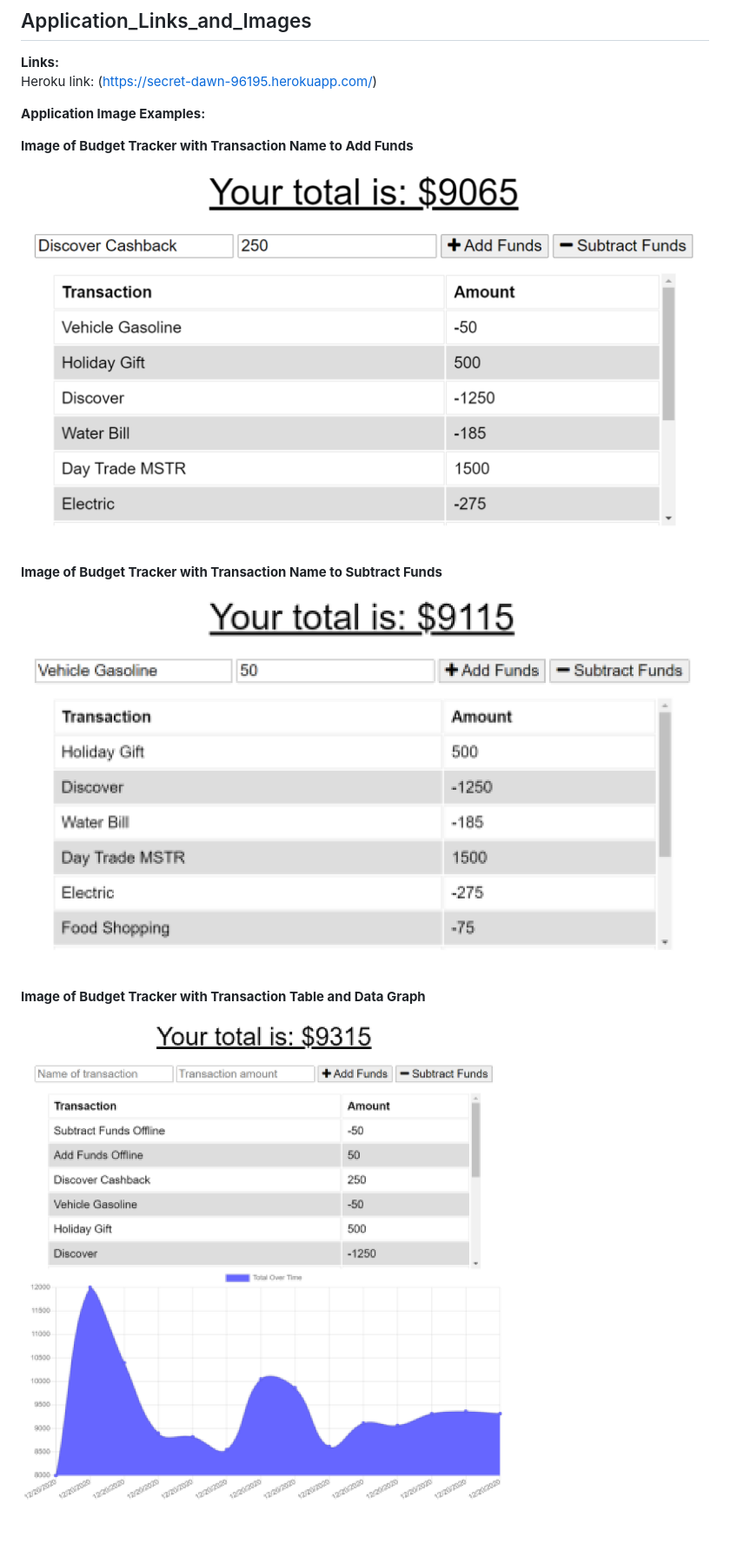
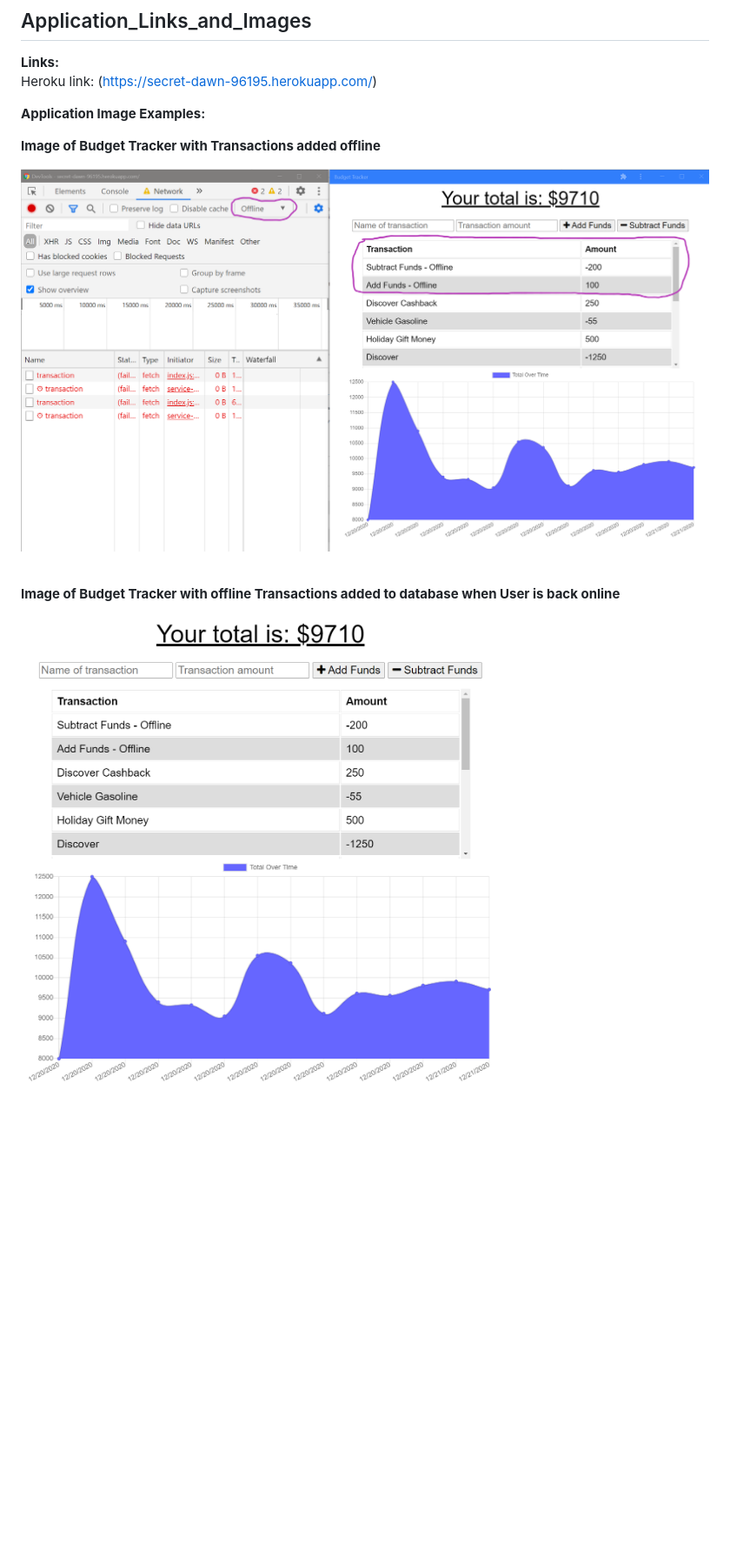
Before and after one commit to ed-sivick/18-online-offline_budget_tracker, a Markdown page: README.md, the part around the change printed below. Shown: that part at 87% size. Rendered like a GitHub page; pictures changed too: public/images/budget1.png (deleted), public/images/budgetadd1.png (deleted), public/images/budgetsub1.png (deleted); blank space fills up the shorter version.

Commit message:
update README content and images

```diff
--- a/README.md
+++ b/README.md
@@ -62,17 +64,12 @@ ___
 Heroku link: (https://secret-dawn-96195.herokuapp.com/)
 
 **Application Image Examples:**
-<p><strong>Image of Budget Tracker with Transaction Name to Add Funds</strong></p>
+<p><strong>Image of Budget Tracker with Transactions added offline</strong></p>
 <p align="left">
-  <img src="public/images/budgetadd1.png" width="800" title="Image of Budget Tracker with Transaction Name to Add Funds" alt="Image of Budget Tracker with Transaction Name to Add Funds">
+  <img src="public/images/transaction-offline1.png" width="800" title="Image of Budget Tracker with Transactions added offline" alt="Image of Budget Tracker with Transactions added offline">
   </p><br>
 
-<p><strong>Image of Budget Tracker with Transaction Name to Subtract Funds</strong></p>
+<p><strong>Image of Budget Tracker with offline Transactions added to database when User is back online</strong></p>
 <p align="left">
-  <img src="public/images/budgetsub1.png" width="800" title="Image of Budget Tracker with Transaction Name to Subtract Funds" alt="Image of Budget Tracker with Transaction Name to Subtract Funds">
+  <img src="public/images/transaction-online1.png" width="800" title="Image of Budget Tracker with offline Transactions added to database when User is back online" alt="Image of Budget Tracker with offline Transactions added to database when User is back online">
   </p><br>
-
-<p><strong>Image of Budget Tracker with Transaction Table and Data Graph</strong></p>
-<p align="left">
-  <img src="public/images/budget1.png" width="800" title="Image of Budget Tracker with Transaction Table and Data Graph" alt="Image of Budget Tracker with Transaction Table and Data Graph">
-  </p><br>
```
Also changed, not shown: other parts of README.md (+2 -0 lines).
